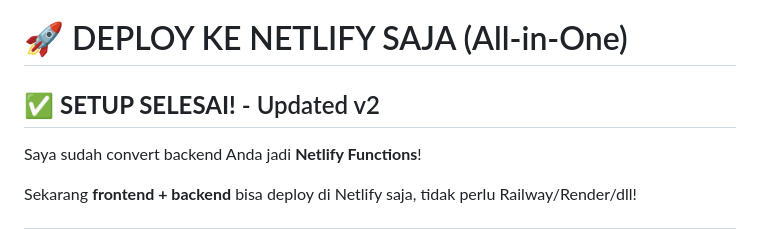
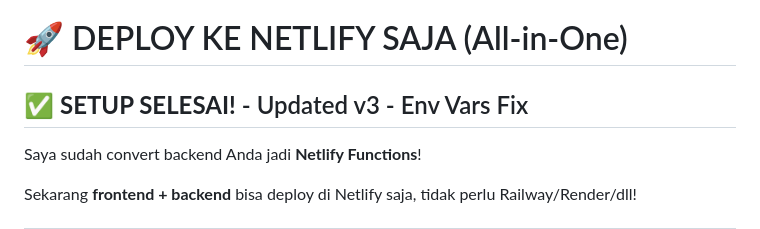
Before and after one commit to ArmyTeguhNico/absensi-tenaga-kesehatan, a Markdown page: DEPLOY_NETLIFY_ONLY.md, the part around the change. Drawn GitHub-style.

Commit message:
Trigger redeploy after env vars recreation

```diff
--- a/DEPLOY_NETLIFY_ONLY.md
+++ b/DEPLOY_NETLIFY_ONLY.md
@@ -1,6 +1,6 @@
 # 🚀 DEPLOY KE NETLIFY SAJA (All-in-One)
 
-## ✅ **SETUP SELESAI!** - Updated v2
+## ✅ **SETUP SELESAI!** - Updated v3 - Env Vars Fix
 
 Saya sudah convert backend Anda jadi **Netlify Functions**!
 
```
